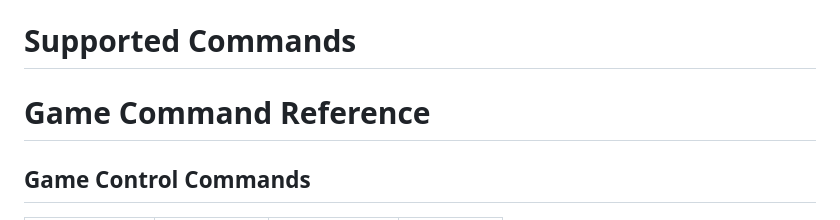
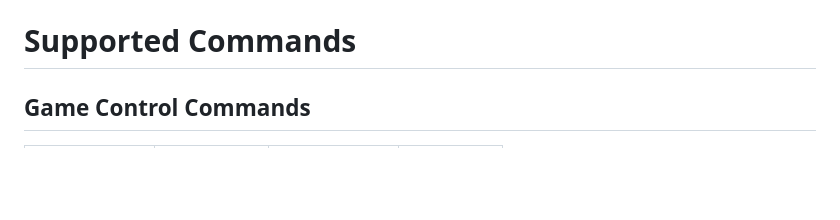
Before and after one commit to RichardFranksComputer/fdny_info, a Markdown page: console/README.MD, the part around the change. Rendered like a GitHub page; blank space fills up the shorter version.

```diff
--- a/console/README.MD
+++ b/console/README.MD
@@ -5,8 +5,6 @@ Commands were found via:
     - decompiling .exe in Ghidra and searching `playsnd`
 
 # Supported Commands
-
-# Game Command Reference
 
 ## Game Control Commands
 
```
